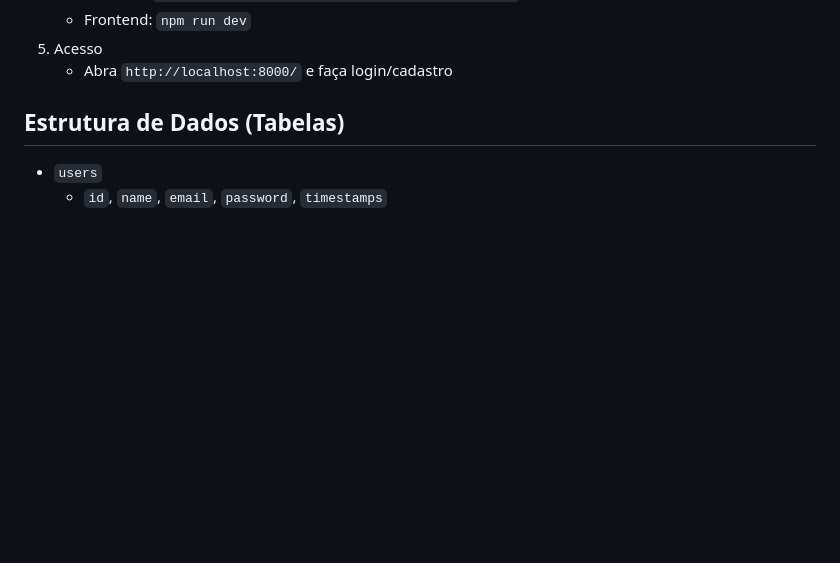
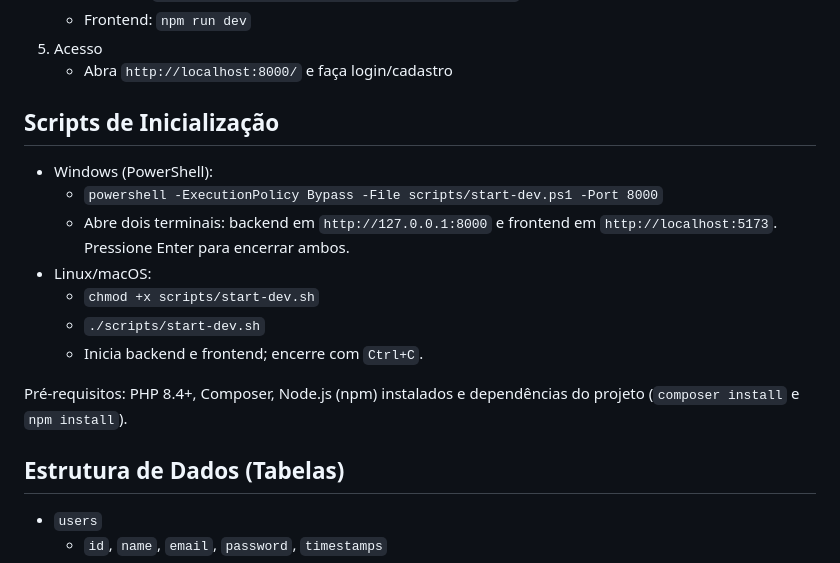
Before and after one commit to cauecrb/gerenciafor_atividades_php, a Markdown page: README.md, the part around the change. GitHub-like rendering; blank space fills up the shorter version.

Commit message:
docs: instruções dos scripts de start

```diff
--- a/README.md
+++ b/README.md
@@ -30,6 +30,17 @@ Aplicação para gerenciamento de projetos e tarefas, com controle de membros po
    - Frontend: `npm run dev`
 5. Acesso
    - Abra `http://localhost:8000/` e faça login/cadastro
+
+## Scripts de Inicialização
+- Windows (PowerShell):
+  - `powershell -ExecutionPolicy Bypass -File scripts/start-dev.ps1 -Port 8000`
+  - Abre dois terminais: backend em `http://127.0.0.1:8000` e frontend em `http://localhost:5173`. Pressione Enter para encerrar ambos.
+- Linux/macOS:
+  - `chmod +x scripts/start-dev.sh`
+  - `./scripts/start-dev.sh`
+  - Inicia backend e frontend; encerre com `Ctrl+C`.
+
+Pré-requisitos: PHP 8.4+, Composer, Node.js (npm) instalados e dependências do projeto (`composer install` e `npm install`).
 
 ## Estrutura de Dados (Tabelas)
 - `users`
```
